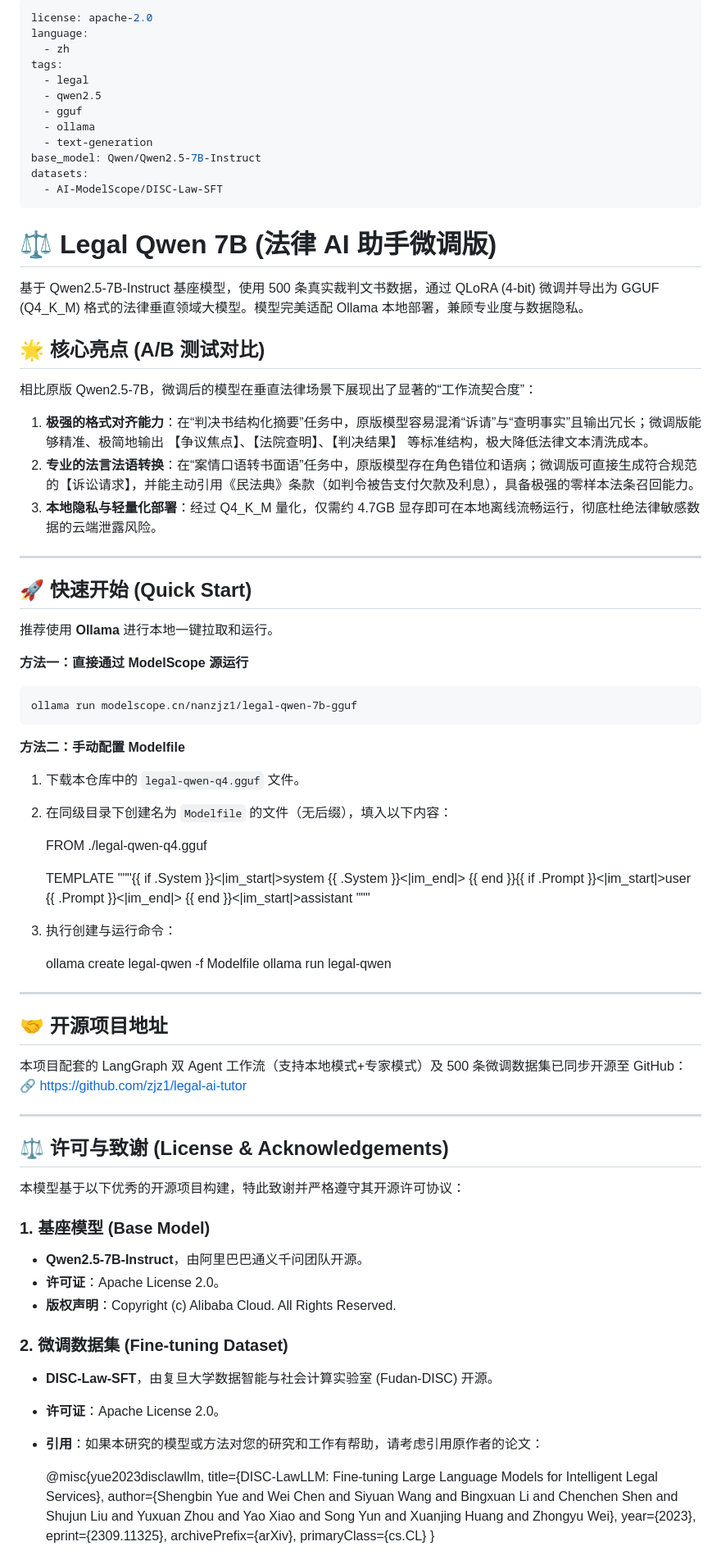
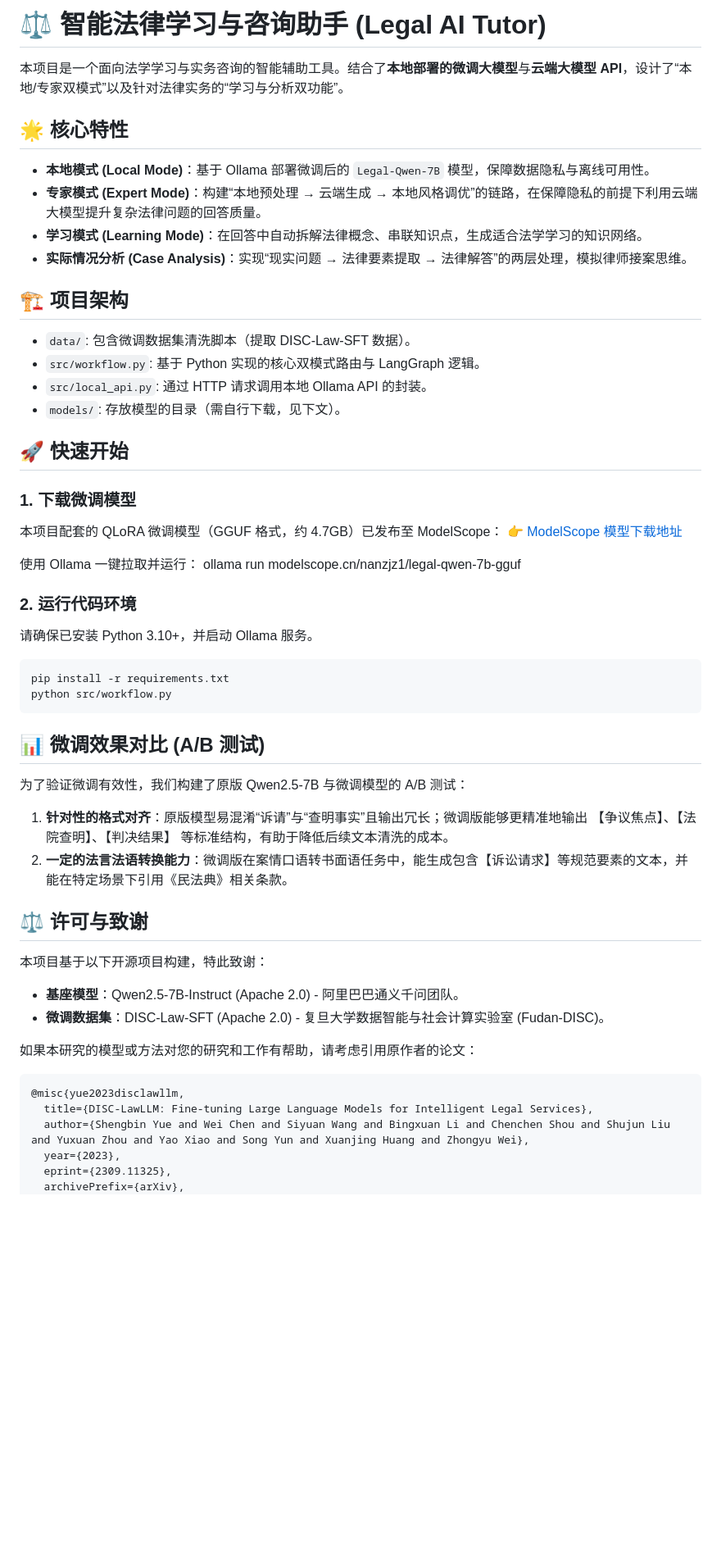
Before and after one commit to zjz1/legal-ai-tutor, a Markdown page: README.md, the part around the change. Shown at 82% size. Rendered like a GitHub page; blank space fills up the shorter version.

Commit message:
更新了 README.md

```diff
--- a/README.md
+++ b/README.md
@@ -1,83 +1,53 @@
----
-license: apache-2.0
-language:
-  - zh
-tags:
-  - legal
-  - qwen2.5
-  - gguf
-  - ollama
-  - text-generation
-base_model: Qwen/Qwen2.5-7B-Instruct
-datasets:
-  - AI-ModelScope/DISC-Law-SFT
----
+# ⚖️ 智能法律学习与咨询助手 (Legal AI Tutor)
 
-# ⚖️ Legal Qwen 7B (法律 AI 助手微调版)
+本项目是一个面向法学学习与实务咨询的智能辅助工具。结合了**本地部署的微调大模型**与**云端大模型 API**，设计了“本地/专家双模式”以及针对法律实务的“学习与分析双功能”。
 
-基于 Qwen2.5-7B-Instruct 基座模型，使用 500 条真实裁判文书数据，通过 QLoRA (4-bit) 微调并导出为 GGUF (Q4_K_M) 格式的法律垂直领域大模型。模型完美适配 Ollama 本地部署，兼顾专业度与数据隐私。
+## 🌟 核心特性
 
-## 🌟 核心亮点 (A/B 测试对比)
+- **本地模式 (Local Mode)**：基于 Ollama 部署微调后的 `Legal-Qwen-7B` 模型，保障数据隐私与离线可用性。
+- **专家模式 (Expert Mode)**：构建“本地预处理 → 云端生成 → 本地风格调优”的链路，在保障隐私的前提下利用云端大模型提升复杂法律问题的回答质量。
+- **学习模式 (Learning Mode)**：在回答中自动拆解法律概念、串联知识点，生成适合法学学习的知识网络。
+- **实际情况分析 (Case Analysis)**：实现“现实问题 → 法律要素提取 → 法律解答”的两层处理，模拟律师接案思维。
 
-相比原版 Qwen2.5-7B，微调后的模型在垂直法律场景下展现出了显著的“工作流契合度”：
-1. **极强的格式对齐能力**：在“判决书结构化摘要”任务中，原版模型容易混淆“诉请”与“查明事实”且输出冗长；微调版能够精准、极简地输出 【争议焦点】、【法院查明】、【判决结果】 等标准结构，极大降低法律文本清洗成本。
-2. **专业的法言法语转换**：在“案情口语转书面语”任务中，原版模型存在角色错位和语病；微调版可直接生成符合规范的【诉讼请求】，并能主动引用《民法典》条款（如判令被告支付欠款及利息），具备极强的零样本法条召回能力。
-3. **本地隐私与轻量化部署**：经过 Q4_K_M 量化，仅需约 4.7GB 显存即可在本地离线流畅运行，彻底杜绝法律敏感数据的云端泄露风险。
+## 🏗️ 项目架构
 
----
+- `data/`: 包含微调数据集清洗脚本（提取 DISC-Law-SFT 数据）。
+- `src/workflow.py`: 基于 Python 实现的核心双模式路由与 LangGraph 逻辑。
+- `src/local_api.py`: 通过 HTTP 请求调用本地 Ollama API 的封装。
+- `models/`: 存放模型的目录（需自行下载，见下文）。
 
-## 🚀 快速开始 (Quick Start)
+## 🚀 快速开始
 
-推荐使用 **Ollama** 进行本地一键拉取和运行。
+### 1. 下载微调模型
+本项目配套的 QLoRA 微调模型（GGUF 格式，约 4.7GB）已发布至 ModelScope：
+👉 [ModelScope 模型下载地址](https://www.modelscope.cn/models/nanzjz1/legal-qwen-7b-gguf)
 
-**方法一：直接通过 ModelScope 源运行**
-
+使用 Ollama 一键拉取并运行：
     ollama run modelscope.cn/nanzjz1/legal-qwen-7b-gguf
 
-**方法二：手动配置 Modelfile**
+### 2. 运行代码环境
+请确保已安装 Python 3.10+，并启动 Ollama 服务。
 
-1. 下载本仓库中的 `legal-qwen-q4.gguf` 文件。
-2. 在同级目录下创建名为 `Modelfile` 的文件（无后缀），填入以下内容：
+    pip install -r requirements.txt
+    python src/workflow.py
 
-    FROM ./legal-qwen-q4.gguf
+## 📊 微调效果对比 (A/B 测试)
 
-    TEMPLATE """{{ if .System }}<|im_start|>system
-    {{ .System }}<|im_end|>
-    {{ end }}{{ if .Prompt }}<|im_start|>user
-    {{ .Prompt }}<|im_end|>
-    {{ end }}<|im_start|>assistant
-    """
+为了验证微调有效性，我们构建了原版 Qwen2.5-7B 与微调模型的 A/B 测试：
+1. **针对性的格式对齐**：原版模型易混淆“诉请”与“查明事实”且输出冗长；微调版能够更精准地输出 【争议焦点】、【法院查明】、【判决结果】 等标准结构，有助于降低后续文本清洗的成本。
+2. **一定的法言法语转换能力**：微调版在案情口语转书面语任务中，能生成包含【诉讼请求】等规范要素的文本，并能在特定场景下引用《民法典》相关条款。
 
-3. 执行创建与运行命令：
+## ⚖️ 许可与致谢
 
-    ollama create legal-qwen -f Modelfile
-    ollama run legal-qwen
+本项目基于以下开源项目构建，特此致谢：
+- **基座模型**：Qwen2.5-7B-Instruct (Apache 2.0) - 阿里巴巴通义千问团队。
+- **微调数据集**：DISC-Law-SFT (Apache 2.0) - 复旦大学数据智能与社会计算实验室 (Fudan-DISC)。
 
----
-
-## 🤝 开源项目地址
-本项目配套的 LangGraph 双 Agent 工作流（支持本地模式+专家模式）及 500 条微调数据集已同步开源至 GitHub：
-🔗 [https://github.com/zjz1/legal-ai-tutor](https://github.com/zjz1/legal-ai-tutor)
-
----
-
-## ⚖️ 许可与致谢 (License & Acknowledgements)
-
-本模型基于以下优秀的开源项目构建，特此致谢并严格遵守其开源许可协议：
-
-### 1. 基座模型 (Base Model)
-- **Qwen2.5-7B-Instruct**，由阿里巴巴通义千问团队开源。
-- **许可证**：Apache License 2.0。
-- **版权声明**：Copyright (c) Alibaba Cloud. All Rights Reserved.
-
-### 2. 微调数据集 (Fine-tuning Dataset)
-- **DISC-Law-SFT**，由复旦大学数据智能与社会计算实验室 (Fudan-DISC) 开源。
-- **许可证**：Apache License 2.0。
-- **引用**：如果本研究的模型或方法对您的研究和工作有帮助，请考虑引用原作者的论文：
+如果本研究的模型或方法对您的研究和工作有帮助，请考虑引用原作者的论文：
 
     @misc{yue2023disclawllm,
       title={DISC-LawLLM: Fine-tuning Large Language Models for Intelligent Legal Services},
-      author={Shengbin Yue and Wei Chen and Siyuan Wang and Bingxuan Li and Chenchen Shen and Shujun Liu and Yuxuan Zhou and Yao Xiao and Song Yun and Xuanjing Huang and Zhongyu Wei},
+      author={Shengbin Yue and Wei Chen and Siyuan Wang and Bingxuan Li and Chenchen Shou and Shujun Liu and Yuxuan Zhou and Yao Xiao and Song Yun and Xuanjing Huang and Zhongyu Wei},
       year={2023},
       eprint={2309.11325},
       archivePrefix={arXiv},
```
